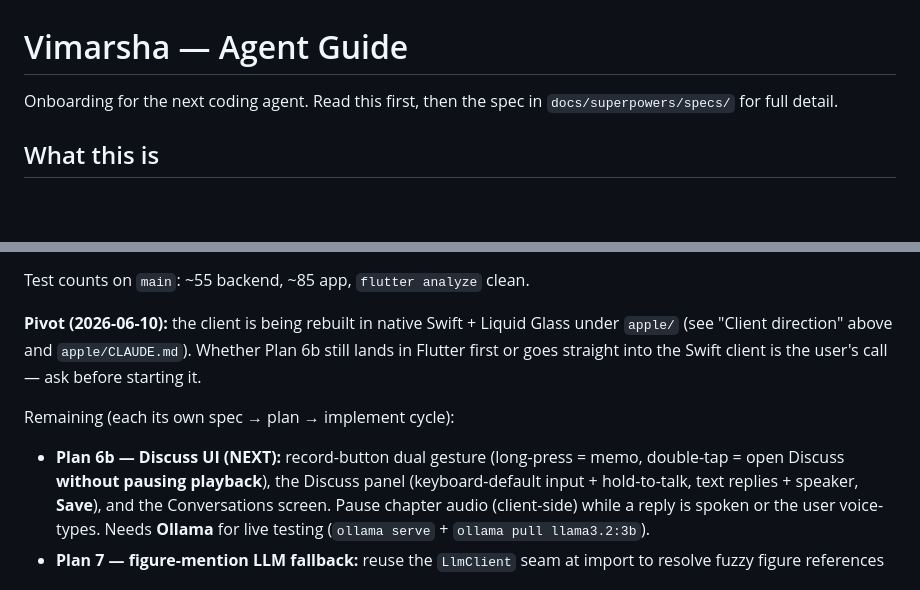
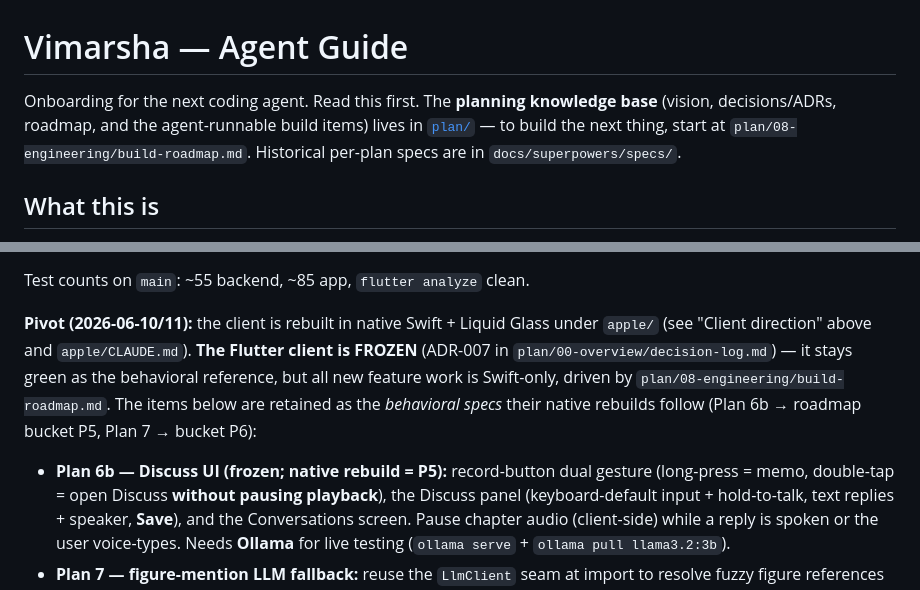
Before and after one commit to priyank-kartar/Vimarsha, a Markdown page: CLAUDE.md, 2 parts joined by grey strips. Rendered like a GitHub page; blank space fills up the shorter version.

Commit message:
docs: point CLAUDE.md/HANDOFF at plan/; record Flutter freeze (ADR-007)
Co-Authored-By: Claude Opus 4.8 <noreply@anthropic.com>

```diff
--- a/CLAUDE.md
+++ b/CLAUDE.md
@@ -1,7 +1,10 @@
 # Vimarsha — Agent Guide
 
-Onboarding for the next coding agent. Read this first, then the spec in
-`docs/superpowers/specs/` for full detail.
+Onboarding for the next coding agent. Read this first. The **planning knowledge base**
+(vision, decisions/ADRs, roadmap, and the agent-runnable build items) lives in
+[`plan/`](plan/README.md) — to build the next thing, start at
+`plan/08-engineering/build-roadmap.md`. Historical per-plan specs are in
+`docs/superpowers/specs/`.
 
 ## What this is
 
@@ -156,13 +159,13 @@ Done and merged to `main` (each verified + code-reviewed):
 
 Test counts on `main`: ~55 backend, ~85 app, `flutter analyze` clean.
 
-**Pivot (2026-06-10):** the client is being rebuilt in native Swift + Liquid Glass under
-`apple/` (see "Client direction" above and `apple/CLAUDE.md`). Whether Plan 6b still lands
-in Flutter first or goes straight into the Swift client is the user's call — ask before
-starting it.
-
-Remaining (each its own spec → plan → implement cycle):
-- **Plan 6b — Discuss UI (NEXT):** record-button dual gesture (long-press = memo,
+**Pivot (2026-06-10/11):** the client is rebuilt in native Swift + Liquid Glass under
+`apple/` (see "Client direction" above and `apple/CLAUDE.md`). **The Flutter client is
+FROZEN** (ADR-007 in `plan/00-overview/decision-log.md`) — it stays green as the behavioral
+reference, but all new feature work is Swift-only, driven by
+`plan/08-engineering/build-roadmap.md`. The items below are retained as the *behavioral
+specs* their native rebuilds follow (Plan 6b → roadmap bucket P5, Plan 7 → bucket P6):
+- **Plan 6b — Discuss UI (frozen; native rebuild = P5):** record-button dual gesture (long-press = memo,
   double-tap = open Discuss **without pausing playback**), the Discuss panel
   (keyboard-default input + hold-to-talk, text replies + speaker, **Save**), and the
   Conversations screen. Pause chapter audio (client-side) while a reply is spoken or
```
Also changed, not shown: HANDOFF.md (+16 -9 lines).
